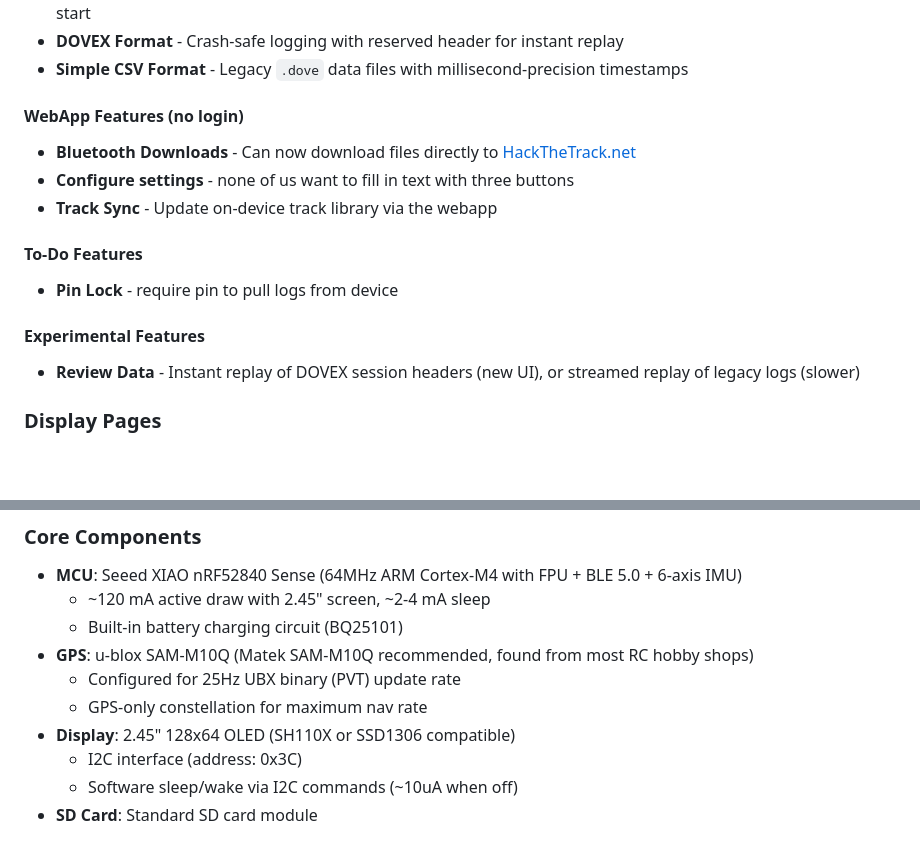
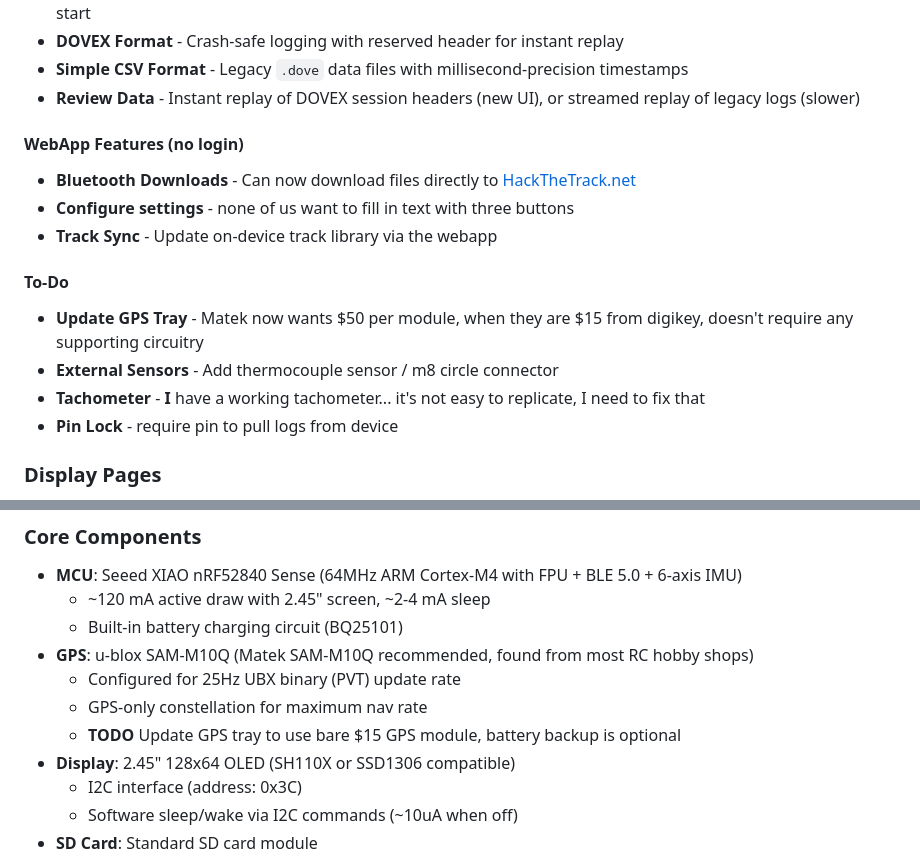
Before and after one commit to TheAngryRaven/DovesDataLogger, a Markdown page: README.md, 2 parts joined by grey strips. GitHub-like rendering; blank space fills up the shorter version.

Commit message:
added new preview files and small tweaks to readme

```diff
--- a/README.md
+++ b/README.md
@@ -19,17 +23,18 @@ A high-precision GPS-based lap timer and data logger designed for motorsports an
 - **Sleep Mode** - Low-power sleep with display/GPS/IMU off (~2-4 mA), instant wake on button press or engine start
 - **DOVEX Format** - Crash-safe logging with reserved header for instant replay
 - **Simple CSV Format** - Legacy `.dove` data files with millisecond-precision timestamps
+- **Review Data** - Instant replay of DOVEX session headers (new UI), or streamed replay of legacy logs (slower)
 
 #### WebApp Features (no login)
 - **Bluetooth Downloads** - Can now download files directly to [HackTheTrack.net](http://HackTheTrack.net)
 - **Configure settings** - none of us want to fill in text with three buttons
 - **Track Sync** - Update on-device track library via the webapp
 
-#### To-Do Features
+#### To-Do
+- **Update GPS Tray** - Matek now wants $50 per module, when they are $15 from digikey, doesn't require any supporting circuitry
+- **External Sensors** - Add thermocouple sensor / m8 circle connector
+- **Tachometer** - **I** have a working tachometer... it's not easy to replicate, I need to fix that
 - **Pin Lock** - require pin to pull logs from device
-
-#### Experimental Features
-- **Review Data** - Instant replay of DOVEX session headers (new UI), or streamed replay of legacy logs (slower)
 
 ### Display Pages
 - GPS Statistics (battery, satellites, HDOP, logging status)
@@ -57,6 +62,7 @@ A high-precision GPS-based lap timer and data logger designed for motorsports an
 - **GPS**: u-blox SAM-M10Q (Matek SAM-M10Q recommended, found from most RC hobby shops)
   - Configured for 25Hz UBX binary (PVT) update rate
   - GPS-only constellation for maximum nav rate
+  - **TODO** Update GPS tray to use bare $15 GPS module, battery backup is optional
 - **Display**: 2.45" 128x64 OLED (SH110X or SSD1306 compatible)
   - I2C interface (address: 0x3C)
   - Software sleep/wake via I2C commands (~10uA when off)
```
Also changed, not shown: other parts of README.md (+4 -0 lines), CASE/README.md (+6 -0 lines), CASE/realworld_1.jpg (added), CASE/realworld_2.jpg (added).
